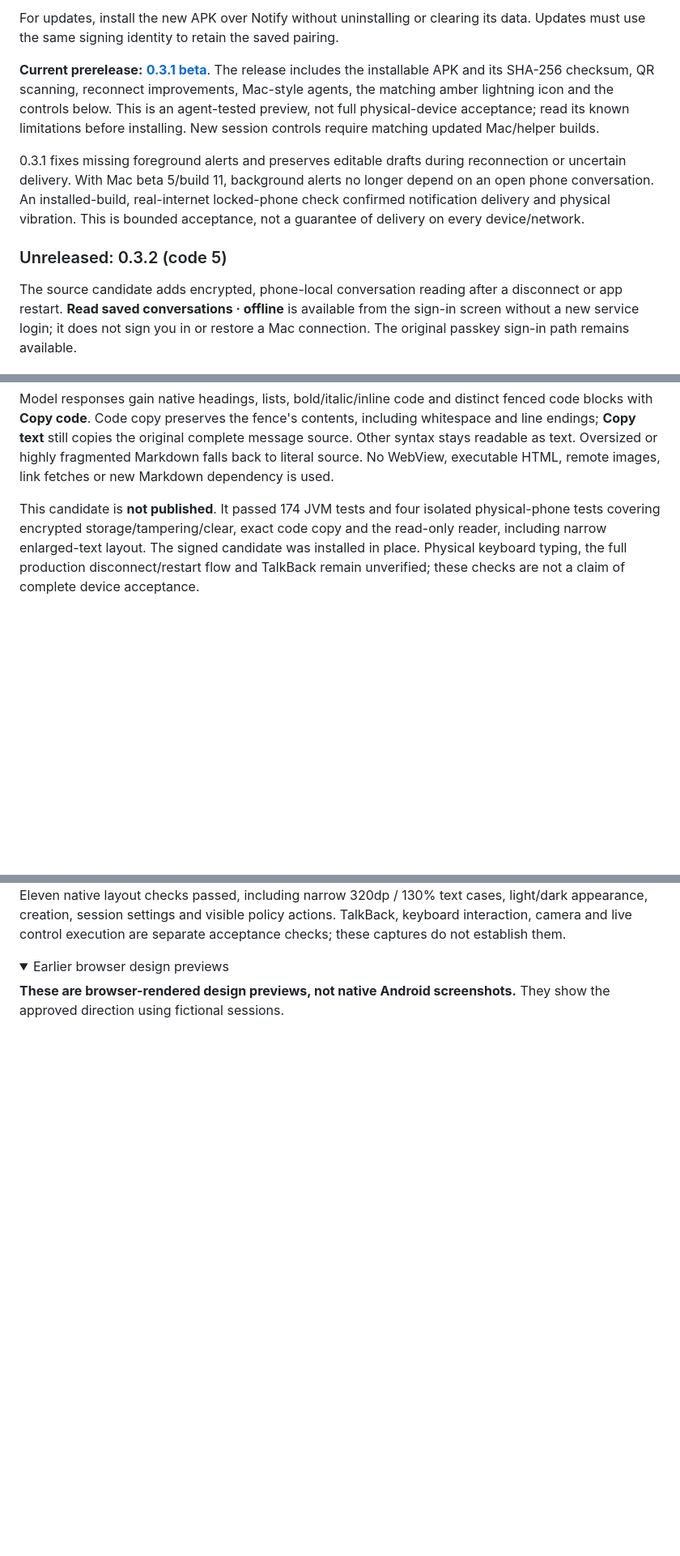
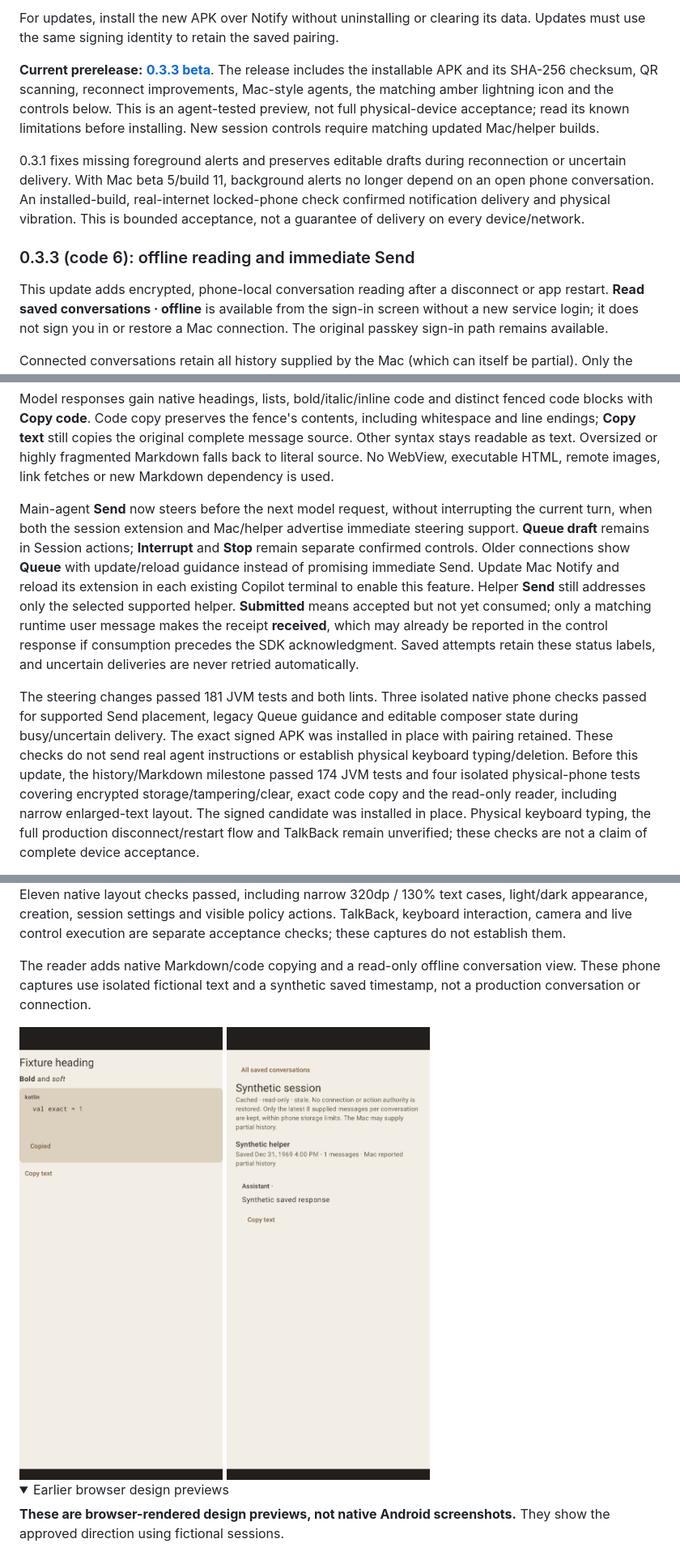
Before and after one commit to vsvinav/notify-android, a Markdown page: README.md, 3 parts joined by grey strips. Shown at 81% size. Rendered like a GitHub page; pictures changed too: docs/images/android-markdown-native.png (added), docs/images/android-offline-native.png (added); folded sections open; blank space fills up the shorter version.

Commit message:
Add immediate Send and explicit Queue in Android 0.3.3

```diff
--- a/README.md
+++ b/README.md
@@ -24,7 +24,7 @@ and access to the compatible Notify internet service.
 For updates, install the new APK over Notify without uninstalling or clearing its
 data. Updates must use the same signing identity to retain the saved pairing.
 
-**Current prerelease:** **[0.3.1 beta](https://github.com/vsvinav/notify-android/releases/tag/v0.3.1-beta.1)**.
+**Current prerelease:** **[0.3.3 beta](https://github.com/vsvinav/notify-android/releases/tag/v0.3.3-beta.1)**.
 The release includes the installable APK and its SHA-256 checksum, QR scanning,
 reconnect improvements, Mac-style agents, the matching amber lightning icon and
 the controls below. This is an agent-tested preview, not full physical-device
@@ -37,9 +37,9 @@ no longer depend on an open phone conversation. An installed-build, real-interne
 locked-phone check confirmed notification delivery and physical vibration.
 This is bounded acceptance, not a guarantee of delivery on every device/network.
 
-### Unreleased: 0.3.2 (code 5)
+### 0.3.3 (code 6): offline reading and immediate Send
 
-The source candidate adds encrypted, phone-local conversation reading after a
+This update adds encrypted, phone-local conversation reading after a
 disconnect or app restart. **Read saved conversations · offline** is available
 from the sign-in screen without a new service login; it does not sign you in or
 restore a Mac connection. The original passkey sign-in path remains available.
@@ -73,7 +73,26 @@ complete message source. Other syntax stays readable as text. Oversized or highl
 fragmented Markdown falls back to literal source. No WebView, executable HTML,
 remote images, link fetches or new Markdown dependency is used.
 
-This candidate is **not published**. It passed 174 JVM tests and four isolated
+Main-agent **Send** now steers before the next model
+request, without interrupting the current turn, when both the session extension
+and Mac/helper advertise immediate steering support. **Queue draft** remains in
+Session actions; **Interrupt** and **Stop** remain separate confirmed controls.
+Older connections show **Queue** with update/reload guidance instead of promising
+immediate Send. Update Mac Notify and reload its extension in each existing
+Copilot terminal to enable this feature. Helper **Send** still addresses only
+the selected supported helper.
+**Submitted** means accepted but not yet consumed; only a matching runtime user
+message makes the receipt **received**, which may already be reported in the
+control response if consumption precedes the SDK acknowledgment.
+Saved attempts retain these status labels,
+and uncertain deliveries are never retried automatically.
+
+The steering changes passed 181 JVM tests and both lints. Three isolated native
+phone checks passed for supported Send placement, legacy Queue guidance and
+editable composer state during busy/uncertain delivery. The exact signed APK was
+installed in place with pairing retained. These checks do not send real agent
+instructions or establish physical keyboard typing/deletion. Before this update, the
+history/Markdown milestone passed 174 JVM tests and four isolated
 physical-phone tests covering encrypted storage/tampering/clear, exact code copy
 and the read-only reader, including narrow enlarged-text layout. The signed
 candidate was installed in place. Physical keyboard typing, the full production
@@ -97,6 +116,13 @@ Eleven native layout checks passed, including narrow 320dp / 130% text cases,
 light/dark appearance, creation, session settings and visible policy actions.
 TalkBack, keyboard interaction, camera and live control execution are separate
 acceptance checks; these captures do not establish them.
+
+The reader adds native Markdown/code copying and a read-only offline
+conversation view. These phone captures use isolated fictional text and a
+synthetic saved timestamp, not a production conversation or connection.
+
+<img src="docs/images/android-markdown-native.png" alt="Fictional native Markdown and exact code-copy fixture" width="300">
+<img src="docs/images/android-offline-native.png" alt="Fictional saved conversation explicitly marked cached, stale and read-only, with no composer" width="300">
 
 <details>
 <summary>Earlier browser design previews</summary>
```
Also changed, not shown: 12 other files.
